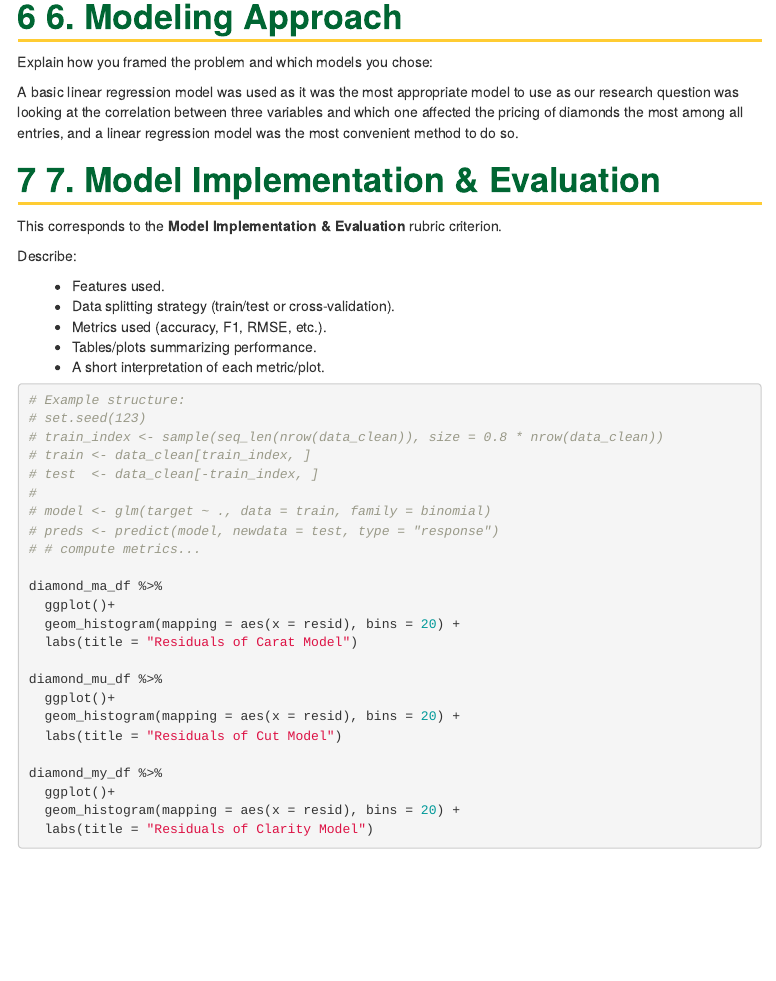
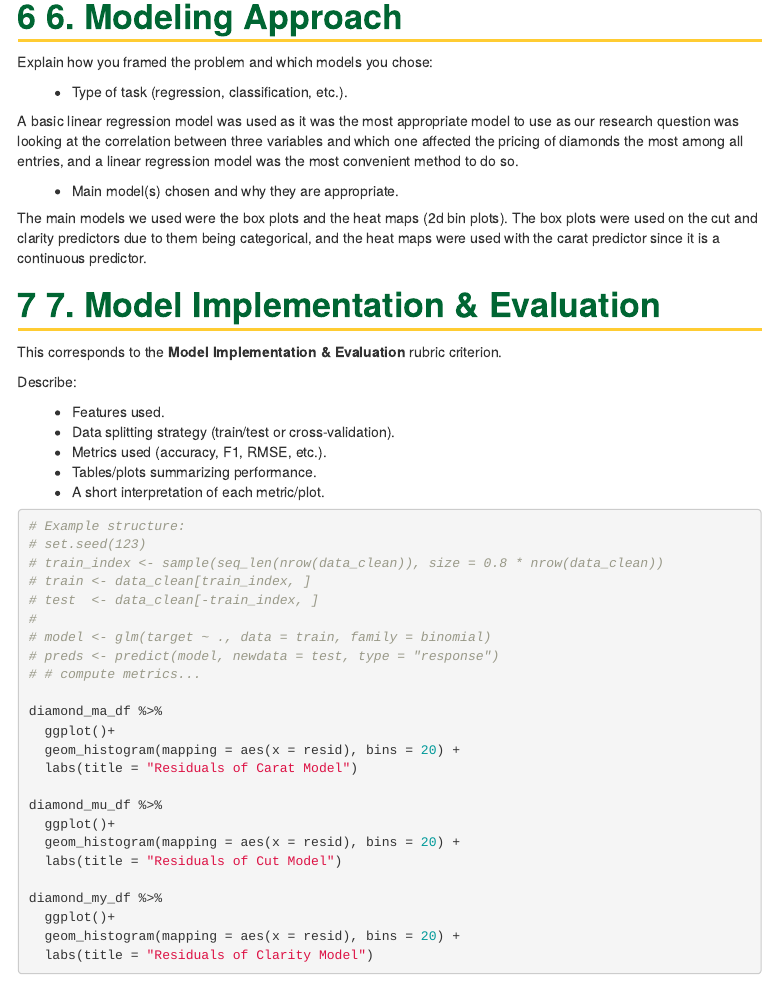
Before and after one commit to JDV-GMU/CDS-101_Final_JAD, an R Markdown document (final_report_template.Rmd): the page in a window 1100 px wide, from 3080 px down. Rendered offline with R 4.5, knitr and Pandoc, with nearby package versions; some code elsewhere in the file could not run offline; common packages that the code uses without loading them are loaded.

Commit message:
Added on answer to second part of number 6 in final report template

```diff
--- a/final_report_template.Rmd
+++ b/final_report_template.Rmd
@@ -155,8 +155,19 @@ scale_fill_viridis_c(trans = "log")
 
 Explain how you framed the problem and which models you chose:
 
+-   Type of task (regression, classification, etc.).
 
-A basic linear regression model was used as it was the most appropriate model to use as our research question was looking at the correlation between three variables and which one affected the pricing of diamonds the most among all entries, and a linear regression model was the most convenient method to do so.
+A basic linear regression model was used as it was the most appropriate model
+to use as our research question was looking at the correlation between three
+variables and which one affected the pricing of diamonds the most among all
+entries, and a linear regression model was the most convenient method to do so.
+
+-   Main model(s) chosen and why they are appropriate.
+
+The main models we used were the box plots and the heat maps (2d bin plots).
+The box plots were used on the cut and clarity predictors due to them being
+categorical, and the heat maps were used with the carat predictor since it
+is a continuous predictor.
 
 # 7. Model Implementation & Evaluation
 
```
